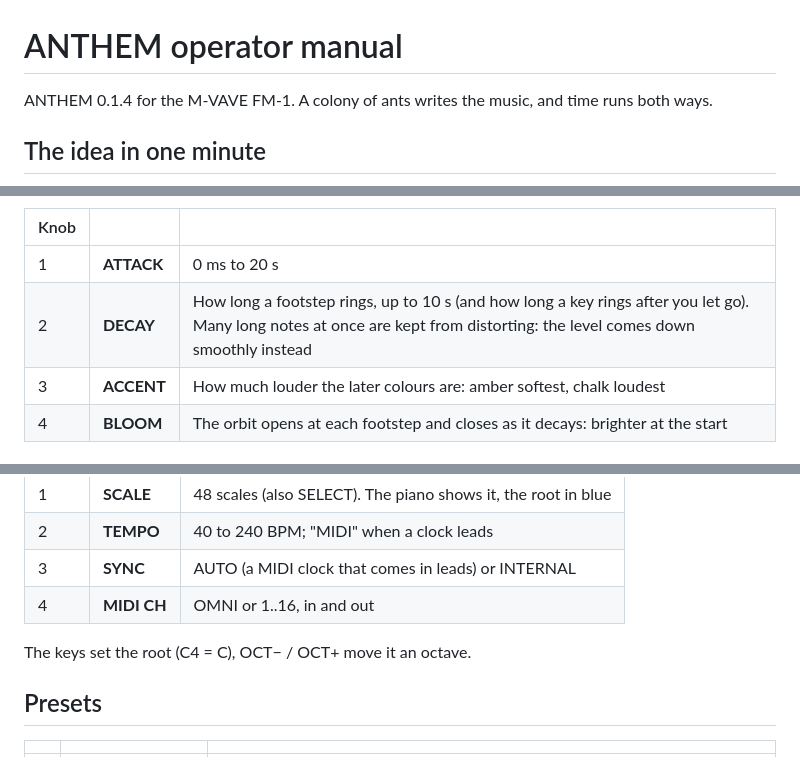
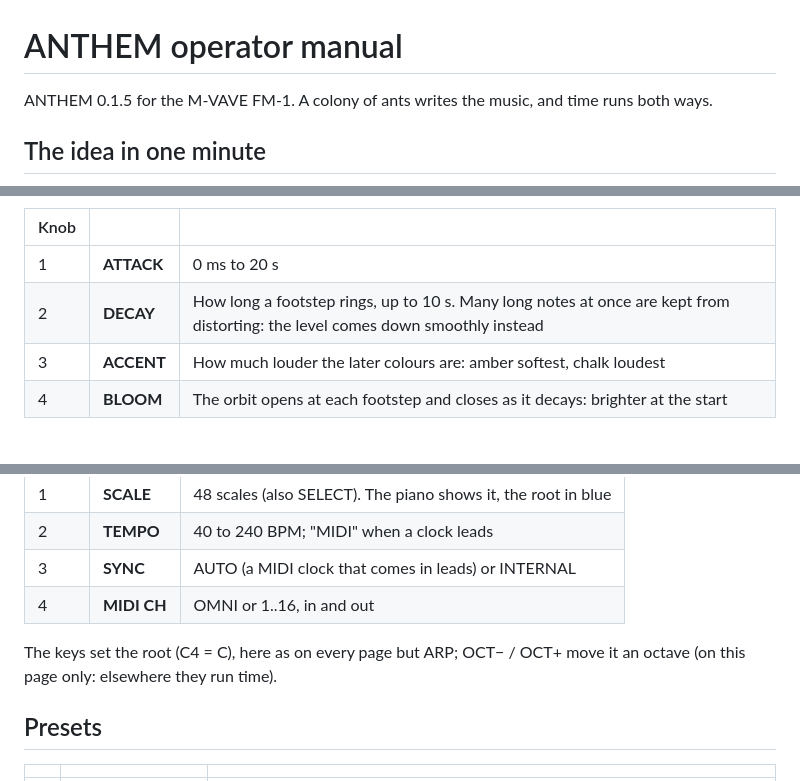
Before and after one commit to jaak-stjaaques/Anthem, a Markdown page: docs/OPERATOR-MANUAL.md, 3 parts joined by grey strips. Drawn GitHub-style.

```diff
--- a/docs/OPERATOR-MANUAL.md
+++ b/docs/OPERATOR-MANUAL.md
@@ -1,6 +1,6 @@
 # ANTHEM operator manual
 
-ANTHEM 0.1.4 for the M‑VAVE FM‑1. A colony of ants writes the music, and time runs both ways.
+ANTHEM 0.1.5 for the M‑VAVE FM‑1. A colony of ants writes the music, and time runs both ways.
 
 ## The idea in one minute
 
@@ -127,7 +127,7 @@ just opens it.)
 | Knob | | |
 | --- | --- | --- |
 | 1 | **ATTACK** | 0 ms to 20 s |
-| 2 | **DECAY** | How long a footstep rings, up to 10 s (and how long a key rings after you let go). Many long notes at once are kept from distorting: the level comes down smoothly instead |
+| 2 | **DECAY** | How long a footstep rings, up to 10 s. Many long notes at once are kept from distorting: the level comes down smoothly instead |
 | 3 | **ACCENT** | How much louder the later colours are: amber softest, chalk loudest |
 | 4 | **BLOOM** | The orbit opens at each footstep and closes as it decays: brighter at the start |
 
@@ -168,7 +168,8 @@ REVERB, ECHO, TIME (the echo, 1/32 to a dotted 1/4, on the tempo) and CHORUS, in
 | 3 | **SYNC** | AUTO (a MIDI clock that comes in leads) or INTERNAL |
 | 4 | **MIDI CH** | OMNI or 1..16, in and out |
 
-The keys set the root (C4 = C), OCT− / OCT+ move it an octave.
+The keys set the root (C4 = C), here as on every page but ARP; OCT− / OCT+ move it an octave (on this page only:
+elsewhere they run time).
 
 ## Presets
 
```
Also changed, not shown: other parts of docs/OPERATOR-MANUAL.md (+4 -4 lines), CHANGELOG.md (+6 -0 lines), README.md (+3 -2 lines), docs/screenshots/arp.png, docs/screenshots/boot.png, 2 other files.
